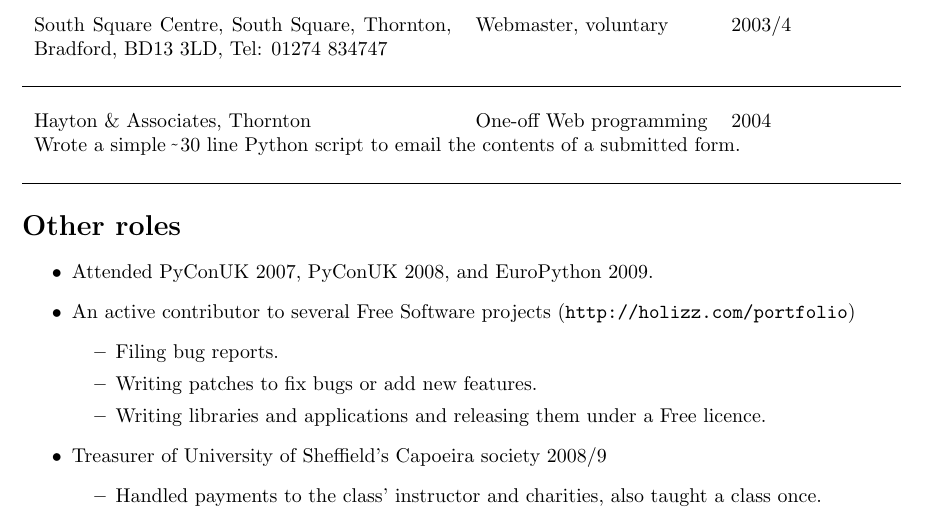
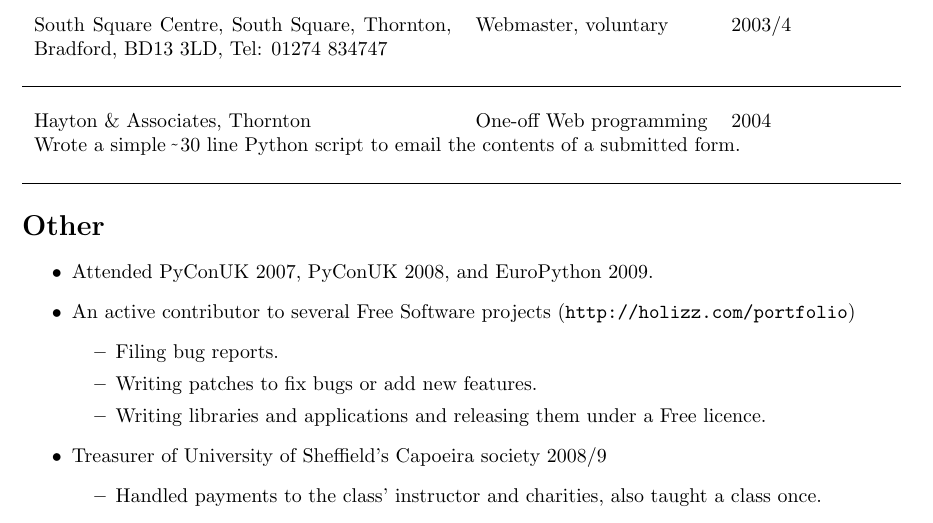
Before and after one commit to holizz/cv, a LaTeX CV (cv.tex): part of page 1 of 2, cut so that both start at the same text. Compiled offline with pdfLaTeX; a LaTeX package or settings file that is missing is left out.

Commit message:
"Other roles" -> "Other".

```diff
--- a/cv.tex
+++ b/cv.tex
@@ -114,7 +114,7 @@ Hayton \& Associates, Thornton & One-off Web programming & 2004\\
 \end{supertabular}
 
 % Important things employers will be interested in
-\section{Other roles}
+\section{Other}
 \begin{itemize}
 \item Attended PyConUK 2007, PyConUK 2008, and EuroPython 2009.
 \item An active contributor to several Free Software projects (\iri{http://holizz.com/portfolio})
```
